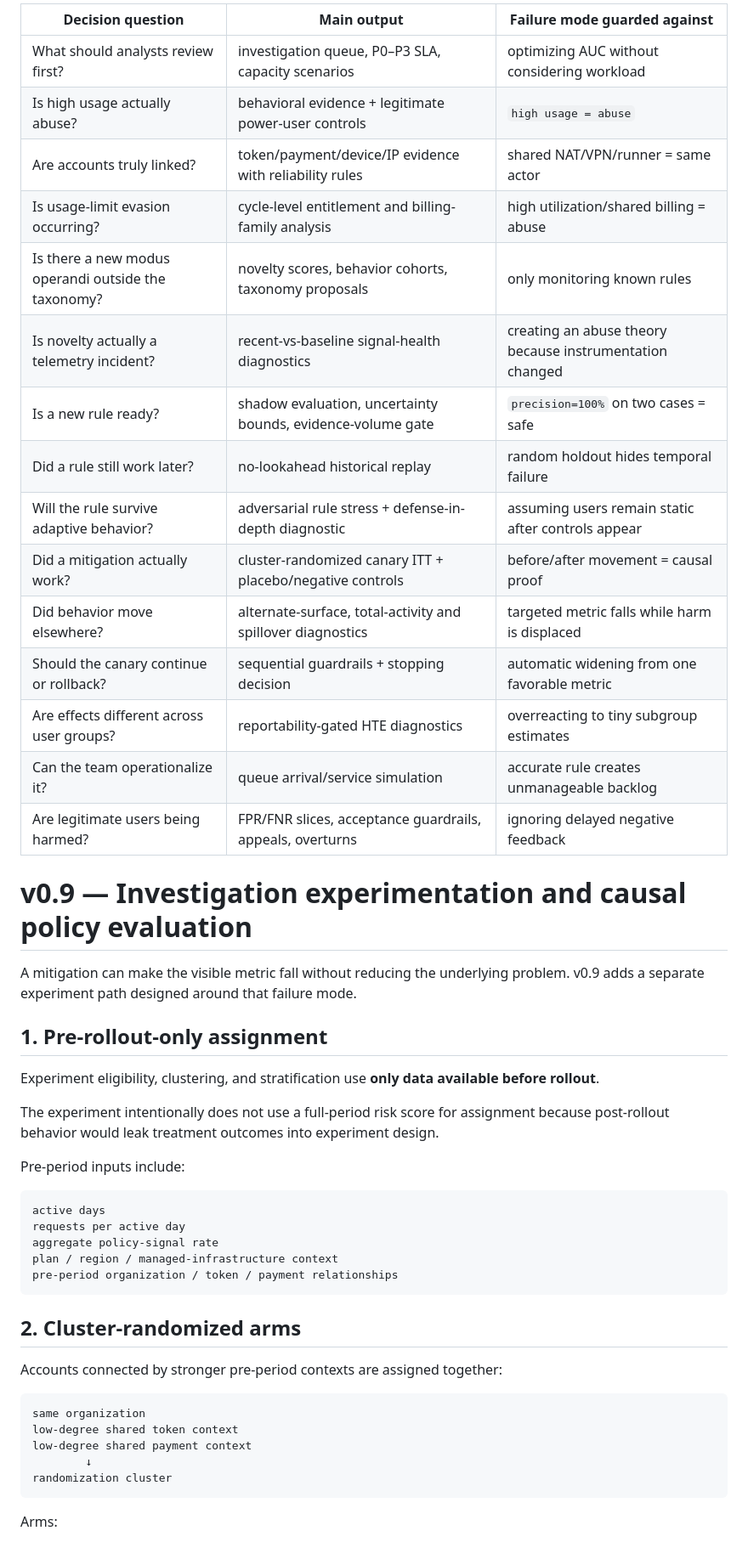
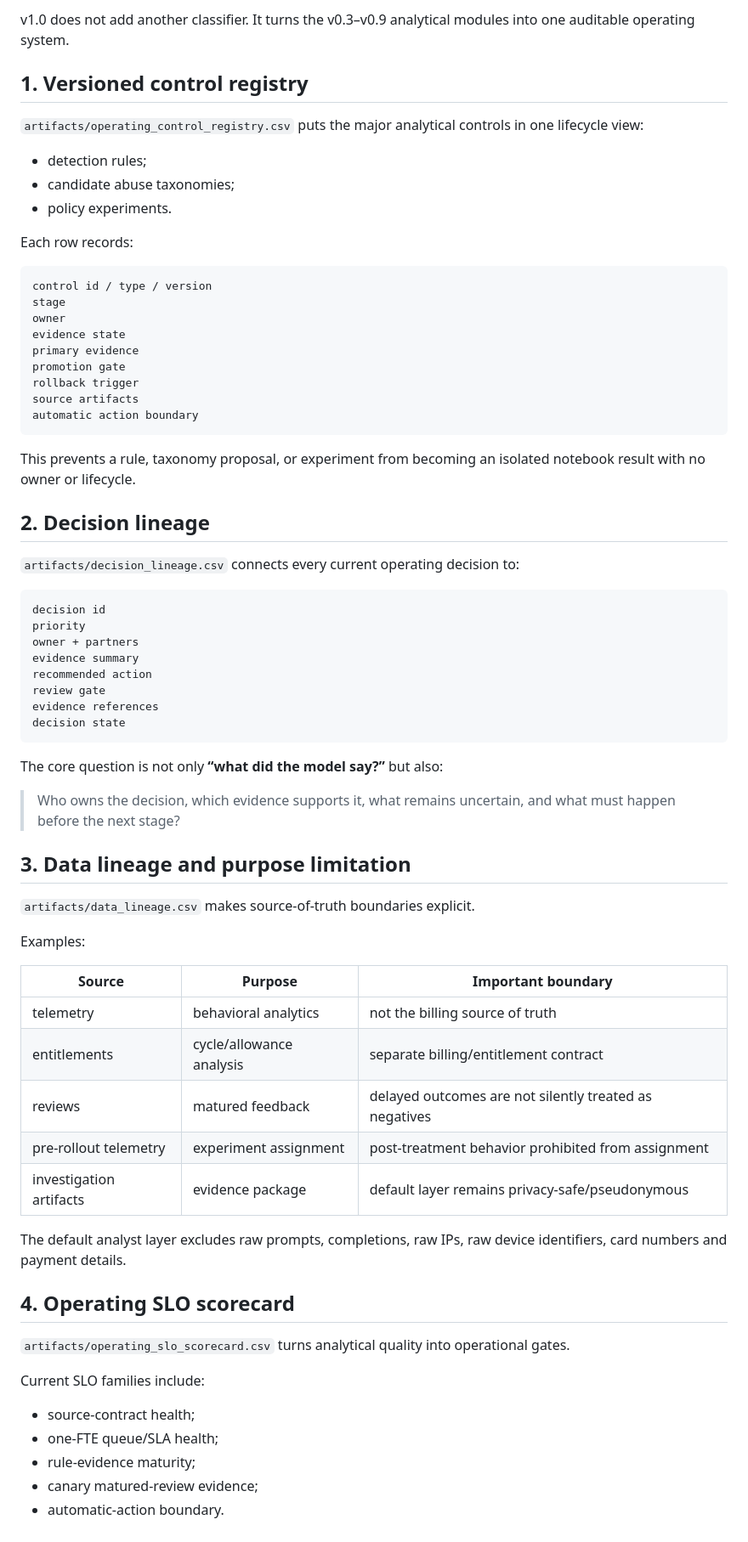
Before and after one commit to xm2325/ai_abuse_analytics, a Markdown page: README.md, the part around one of its changes. Shown at 85% size. Drawn GitHub-style.

Commit message:
Rewrite README for v1 operating workflow

````diff
--- a/README.md
+++ b/README.md
@@ -44,52 +51,74 @@ The default analyst layer does **not** expose raw prompts, completions, IP addre
 
-| Decision question | Main output | Failure mode guarded against |
-|---|---|---|
-| What should analysts review first? | investigation queue, P0–P3 SLA, capacity scenarios | optimizing AUC without considering workload |
-| Is high usage actually abuse? | behavioral evidence + legitimate power-user controls | `high usage = abuse` |
-| Are accounts truly linked? | token/payment/device/IP evidence with reliability rules | shared NAT/VPN/runner = same actor |
-| Is usage-limit evasion occurring? | cycle-level entitlement and billing-family analysis | high utilization/shared billing = abuse |
-| Is there a new modus operandi outside the taxonomy? | novelty scores, behavior cohorts, taxonomy proposals | only monitoring known rules |
-| Is novelty actually a telemetry incident? | recent-vs-baseline signal-health diagnostics | creating an abuse theory because instrumentation changed |
-| Is a new rule ready? | shadow evaluation, uncertainty bounds, evidence-volume gate | `precision=100%` on two cases = safe |
-| Did a rule still work later? | no-lookahead historical replay | random holdout hides temporal failure |
-| Will the rule survive adaptive behavior? | adversarial rule stress + defense-in-depth diagnostic | assuming users remain static after controls appear |
-| Did a mitigation actually work? | cluster-randomized canary ITT + placebo/negative controls | before/after movement = causal proof |
-| Did behavior move elsewhere? | alternate-surface, total-activity and spillover diagnostics | targeted metric falls while harm is displaced |
-| Should the canary continue or rollback? | sequential guardrails + stopping decision | automatic widening from one favorable metric |
-| Are effects different across user groups? | reportability-gated HTE diagnostics | overreacting to tiny subgroup estimates |
-| Can the team operationalize it? | queue arrival/service simulation | accurate rule creates unmanageable backlog |
-| Are legitimate users being harmed? | FPR/FNR slices, acceptance guardrails, appeals, overturns | ignoring delayed negative feedback |
+v1.0 does not add another classifier. It turns the v0.3–v0.9 analytical modules into one auditable operating system.
 
-# v0.9 — Investigation experimentation and causal policy evaluation
+## 1. Versioned control registry
 
-A mitigation can make the visible metric fall without reducing the underlying problem. v0.9 adds a separate experiment path designed around that failure mode.
+`artifacts/operating_control_registry.csv` puts the major analytical controls in one lifecycle view:
 
-## 1. Pre-rollout-only assignment
+- detection rules;
+- candidate abuse taxonomies;
+- policy experiments.
 
-Experiment eligibility, clustering, and stratification use **only data available before rollout**.
-
-The experiment intentionally does not use a full-period risk score for assignment because post-rollout behavior would leak treatment outcomes into experiment design.
-
-Pre-period inputs include:
+Each row records:
 
 ```text
-active days
-requests per active day
-aggregate policy-signal rate
-plan / region / managed-infrastructure context
-pre-period organization / token / payment relationships
+control id / type / version
+stage
+owner
+evidence state
+primary evidence
+promotion gate
+rollback trigger
+source artifacts
+automatic action boundary
 ```
 
-## 2. Cluster-randomized arms
+This prevents a rule, taxonomy proposal, or experiment from becoming an isolated notebook result with no owner or lifecycle.
 
-Accounts connected by stronger pre-period contexts are assigned together:
+## 2. Decision lineage
+
+`artifacts/decision_lineage.csv` connects every current operating decision to:
 
 ```text
-same organization
-low-degree shared token context
-low-degree shared payment context
-        ↓
-randomization cluster
+decision id
+priority
+owner + partners
+evidence summary
+recommended action
+review gate
+evidence references
+decision state
 ```
 
-Arms:
+The core question is not only **“what did the model say?”** but also:
+
+> Who owns the decision, which evidence supports it, what remains uncertain, and what must happen before the next stage?
+
+## 3. Data lineage and purpose limitation
+
+`artifacts/data_lineage.csv` makes source-of-truth boundaries explicit.
+
+Examples:
+
+| Source | Purpose | Important boundary |
+|---|---|---|
+| telemetry | behavioral analytics | not the billing source of truth |
+| entitlements | cycle/allowance analysis | separate billing/entitlement contract |
+| reviews | matured feedback | delayed outcomes are not silently treated as negatives |
+| pre-rollout telemetry | experiment assignment | post-treatment behavior prohibited from assignment |
+| investigation artifacts | evidence package | default layer remains privacy-safe/pseudonymous |
+
+The default analyst layer excludes raw prompts, completions, raw IPs, raw device identifiers, card numbers and payment details.
+
+## 4. Operating SLO scorecard
+
+`artifacts/operating_slo_scorecard.csv` turns analytical quality into operational gates.
+
+Current SLO families include:
+
+- source-contract health;
+- one-FTE queue/SLA health;
+- rule-evidence maturity;
+- canary matured-review evidence;
+- automatic-action boundary.
+
````
Also changed, not shown: other parts of README.md (+188 -315 lines).
